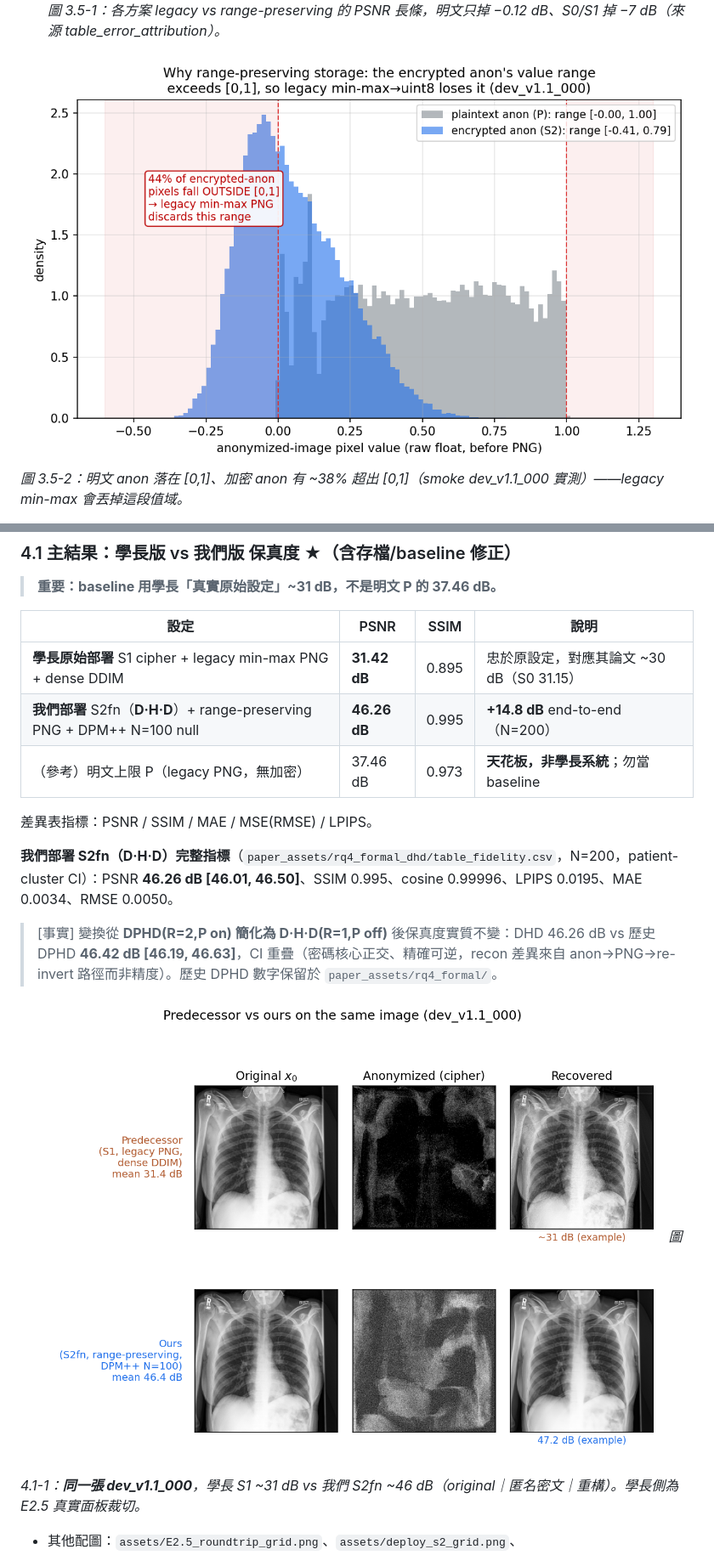
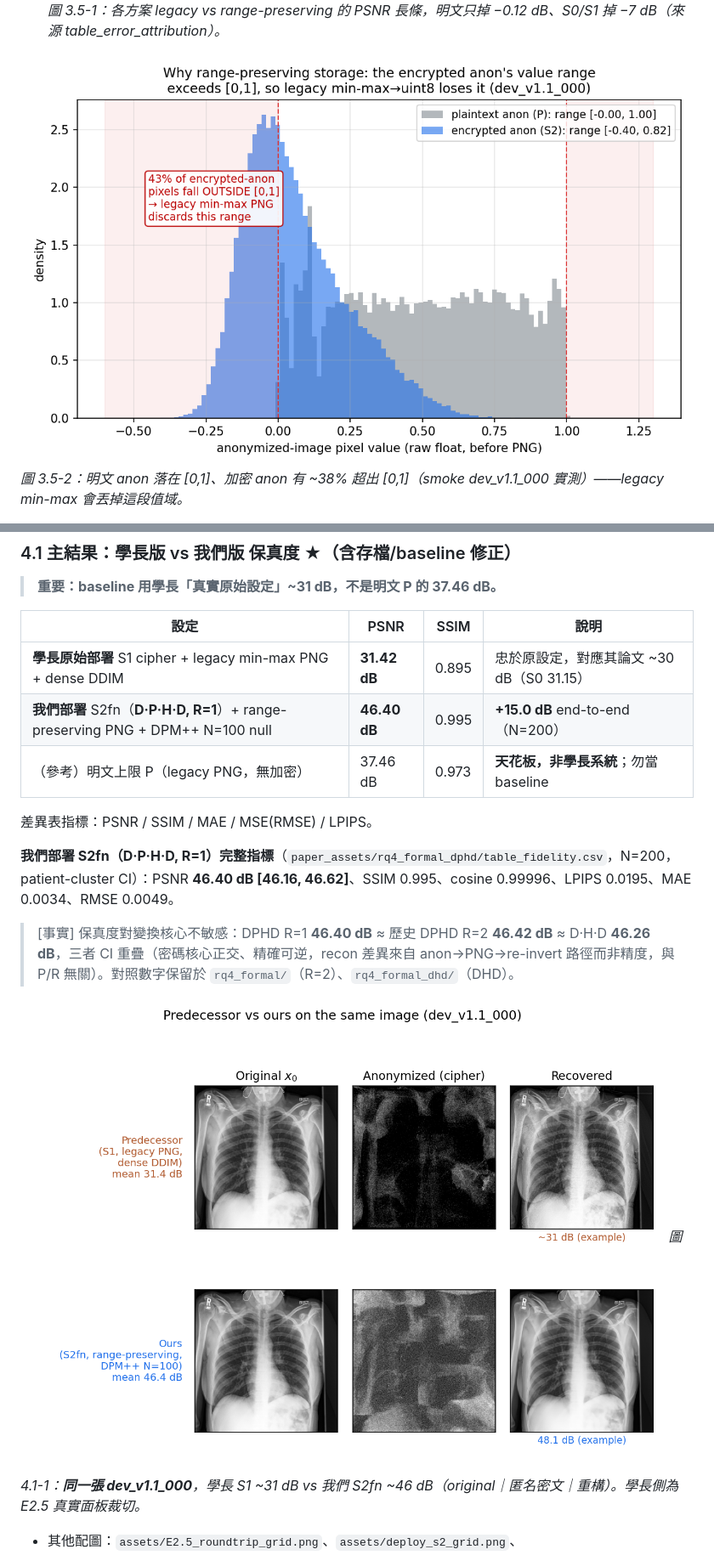
Before and after one commit to RecorderZero/x-ray_sec, a Markdown page: presentation/報告大綱.md, 2 parts joined by grey strips. Shown at 85% size. Drawn GitHub-style; pictures changed too: presentation/assets/fig_anon_value_range.png, presentation/assets/fig_fidelity_sidebyside.png.

```diff
--- a/presentation/報告大綱.md
+++ b/presentation/報告大綱.md
@@ -174,13 +174,13 @@ D負責阻擋cos連結而H負責阻擋幅值連結
 | 設定 | PSNR | SSIM | 說明 |
 |---|---|---|---|
 | **學長原始部署** S1 cipher + legacy min-max PNG + dense DDIM | **31.42 dB** | 0.895 | 忠於原設定，對應其論文 ~30 dB（S0 31.15） |
-| **我們部署** S2fn（**D·H·D**）+ range-preserving PNG + DPM++ N=100 null | **46.26 dB** | 0.995 | **+14.8 dB** end-to-end（N=200）|
+| **我們部署** S2fn（**D·P·H·D, R=1**）+ range-preserving PNG + DPM++ N=100 null | **46.40 dB** | 0.995 | **+15.0 dB** end-to-end（N=200）|
 | （參考）明文上限 P（legacy PNG，無加密） | 37.46 dB | 0.973 | **天花板，非學長系統**；勿當 baseline |
 
 差異表指標：PSNR / SSIM / MAE / MSE(RMSE) / LPIPS。
 
-**我們部署 S2fn（D·H·D）完整指標**（`paper_assets/rq4_formal_dhd/table_fidelity.csv`，N=200，patient-cluster CI）：PSNR **46.26 dB [46.01, 46.50]**、SSIM 0.995、cosine 0.99996、LPIPS 0.0195、MAE 0.0034、RMSE 0.0050。
-> [事實] 變換從 **DPHD(R=2,P on) 簡化為 D·H·D(R=1,P off)** 後保真度實質不變：DHD 46.26 dB vs 歷史 DPHD **46.42 dB [46.19, 46.63]**，CI 重疊（密碼核心正交、精確可逆，recon 差異來自 anon→PNG→re-invert 路徑而非精度）。歷史 DPHD 數字保留於 `paper_assets/rq4_formal/`。
+**我們部署 S2fn（D·P·H·D, R=1）完整指標**（`paper_assets/rq4_formal_dphd/table_fidelity.csv`，N=200，patient-cluster CI）：PSNR **46.40 dB [46.16, 46.62]**、SSIM 0.995、cosine 0.99996、LPIPS 0.0195、MAE 0.0034、RMSE 0.0049。
+> [事實] 保真度對變換核心不敏感：DPHD R=1 **46.40 dB** ≈ 歷史 DPHD R=2 **46.42 dB** ≈ D·H·D **46.26 dB**，三者 CI 重疊（密碼核心正交、精確可逆，recon 差異來自 anon→PNG→re-invert 路徑而非精度，與 P/R 無關）。對照數字保留於 `rq4_formal/`（R=2）、`rq4_formal_dhd/`（DHD）。
 
 ![學長 vs 我們 並排](assets/fig_fidelity_sidebyside.png)
 *圖 4.1-1：**同一張 dev_v1.1_000**，學長 S1 ~31 dB vs 我們 S2fn ~46 dB（original｜匿名密文｜重構）。學長側為 E2.5 真實面板裁切。*
```
Also changed, not shown: other parts of presentation/報告大綱.md (+10 -10 lines), 4 other files.
